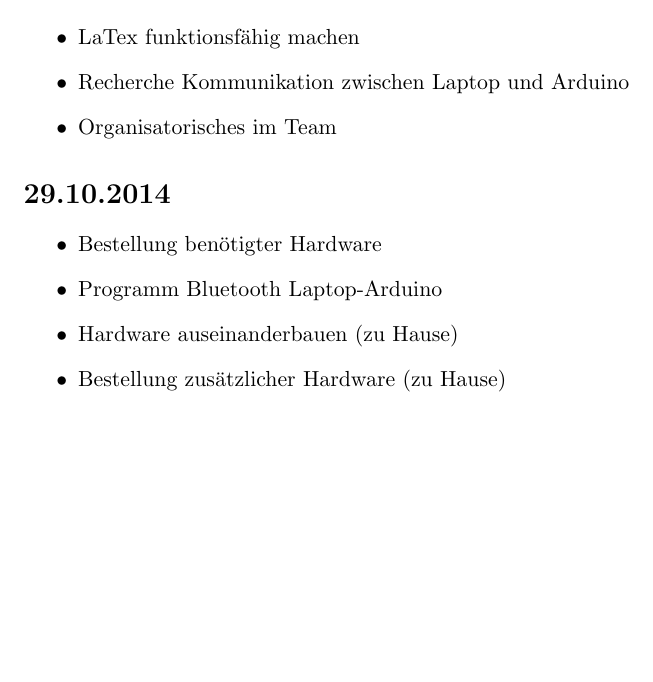
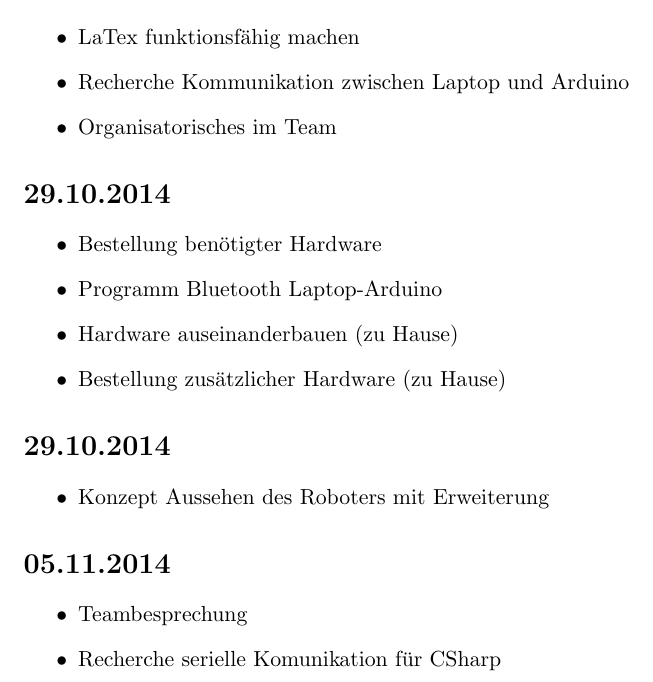
Before and after one commit to LeapMotionRobotTeam/Projekt-Roboter_mit_LeapMotion, a LaTeX document (Persönliche Ordner/Mattias/Zeitdokumentation_Abfalterer.tex): part of page 2 of 2, cut so that both start at the same text, the shorter picture padded with empty space. Compiled offline with pdfLaTeX.

Commit message:
aktuelle Zeitdoku

```diff
--- a/Persönliche Ordner/Mattias/Zeitdokumentation_Abfalterer.tex
+++ b/Persönliche Ordner/Mattias/Zeitdokumentation_Abfalterer.tex
@@ -58,4 +58,19 @@
 
 
 
+\section*{29.10.2014}
+
+\begin{itemize}
+\item Konzept Aussehen des Roboters mit Erweiterung
+\end{itemize}
+
+
+\section*{05.11.2014}
+
+\begin{itemize}
+\item Teambesprechung
+\item Recherche serielle Komunikation f"ur CSharp
+\end{itemize}
+
+
 \end{document}
```
Also changed, not shown: Persönliche Ordner/Mattias/Zeitdokumentation_Abfalterer.pdf.
